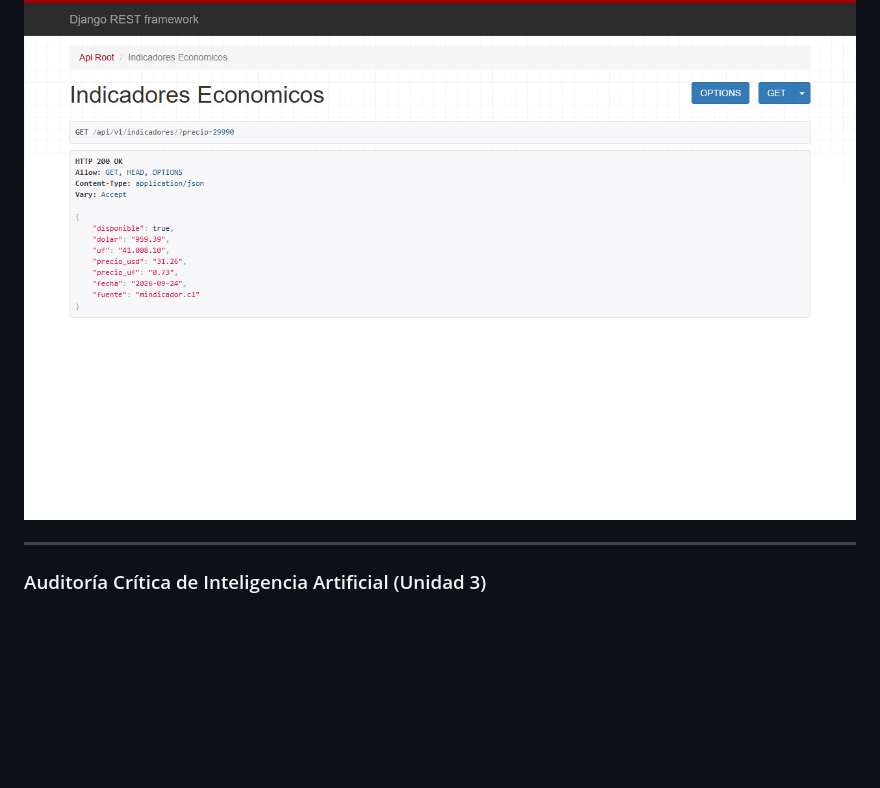
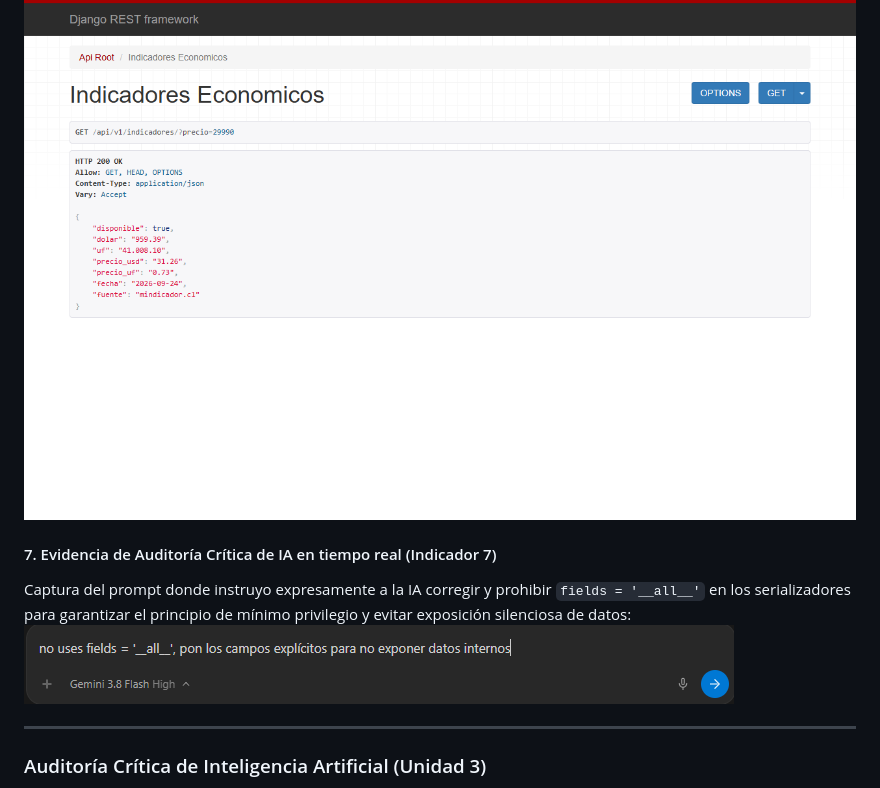
Before and after one commit to vickotoAguilera/proyecto-django-front-mas-back, a Markdown page: README.md, the part around the change. Drawn GitHub-style; pictures changed too: evidencias/imagen-prompt-ia-seguridad-u3.png (added); blank space fills up the shorter version.

Commit message:
docs(evidencias): integrar captura real de prompt de auditoria critica de IA en evaluacion 3

```diff
--- a/README.md
+++ b/README.md
@@ -451,6 +451,10 @@ Cálculo de conversión a Dólares y UF en tiempo real mediante consumo HTTP de
 Endpoint propio que expone la integración y cálculo con el servicio externo para clientes REST:
 ![Endpoint Indicadores DRF](evidencias/api-externa-indicadores-drf.png)
 
+#### 7. Evidencia de Auditoría Crítica de IA en tiempo real (Indicador 7)
+Captura del prompt donde instruyo expresamente a la IA corregir y prohibir `fields = '__all__'` en los serializadores para garantizar el principio de mínimo privilegio y evitar exposición silenciosa de datos:
+![Prompt Auditoría Crítica de IA Unidad 3](evidencias/imagen-prompt-ia-seguridad-u3.png)
+
 ---
 
 ### Auditoría Crítica de Inteligencia Artificial (Unidad 3)
```
Also changed, not shown: evidencias/EVIDENCIAS_IA_Y_SEGURIDAD.md (+3 -0 lines).
